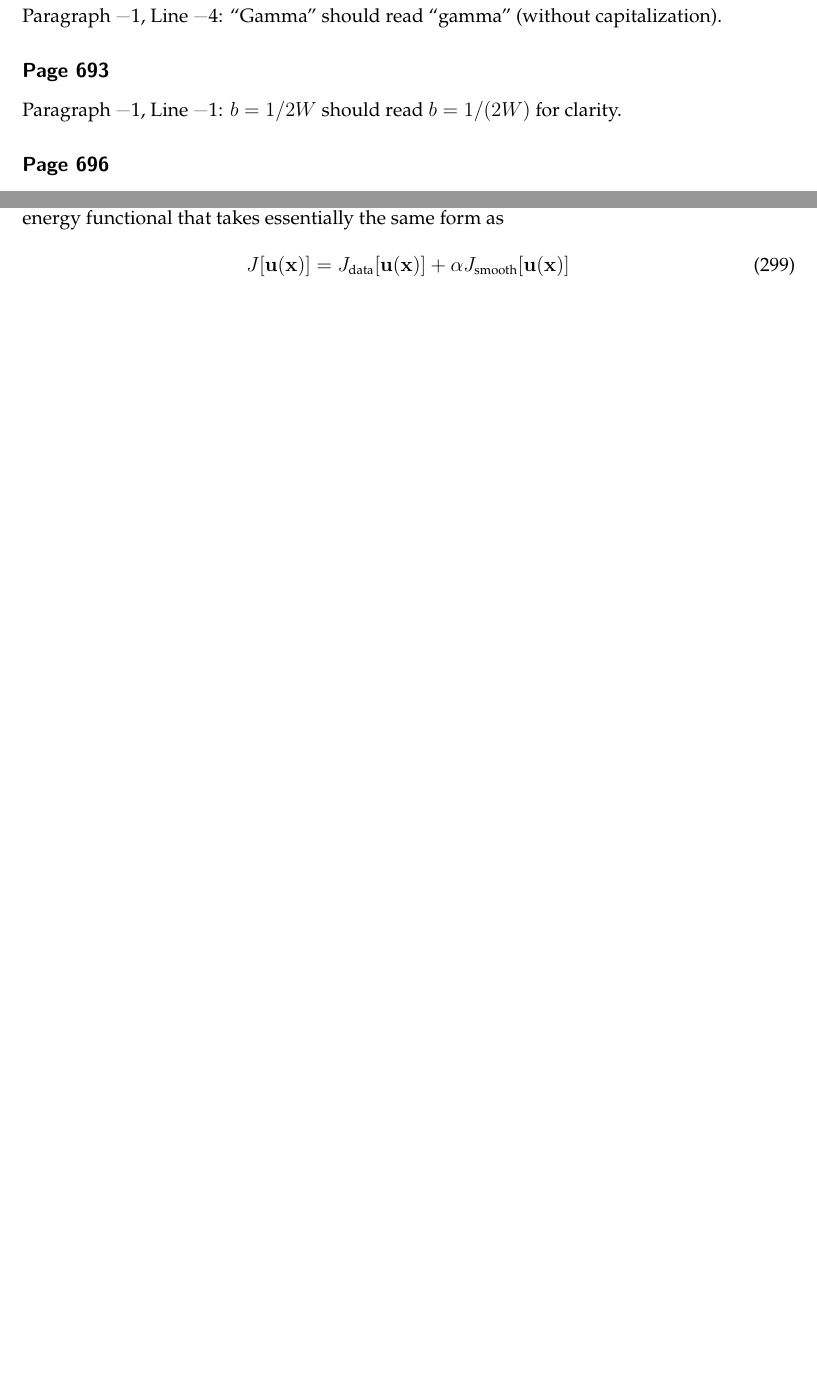
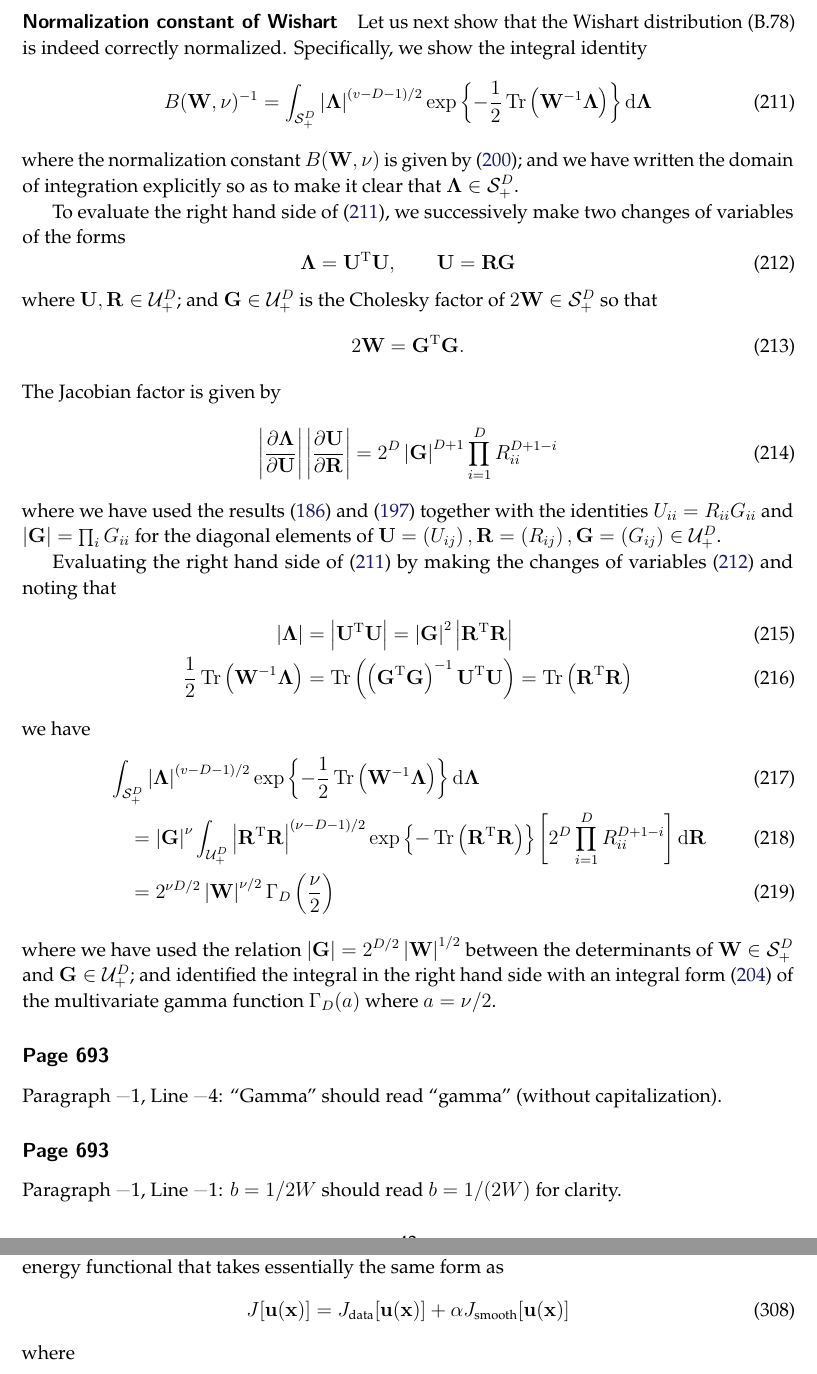
Before and after one commit to yousuketakada/prml_errata, a LaTeX document (prml_errata.tex): two parts of pages 43 and 54 of 57 before the commit and two parts of pages 43 and 55 of 57 after it, joined at a grey line, cut at the place of the change, the shorter picture padded with empty space. Compiled offline with pdfLaTeX.

Commit message:
Add: Normalization constant of Wishart

```diff
--- a/prml_errata.tex
+++ b/prml_errata.tex
@@ -3152,6 +3155,97 @@ the integral identities
 &= \frac{1}{2} \Gamma\left(a - \frac{i - 1}{2}\right) \quad \text{if $a > \frac{i - 1}{2}$} \\
 \int_{-\infty}^{\infty} \exp\left( -u^{2} \right) \mathrm{d}u &= \sqrt{\pi} .
 \end{align}
+
+\parhead{Normalization constant of Wishart}
+Let us next show that the Wishart distribution~(B.78) is indeed correctly normalized.
+Specifically, we show the integral identity
+\begin{equation}
+B(\mathbf{W}, \nu)^{-1} =
+\int_{\mathcal{S}_{+}^{D}}
+\left| \bm{\Lambda} \right|^{(v - D - 1)/2}
+\exp\left\{ -\frac{1}{2} \operatorname{Tr}\left(\mathbf{W}^{-1}\bm{\Lambda}\right) \right\}
+\mathrm{d}\bm{\Lambda}
+\label{eq:integral_identity_for_normalization_constant_of_wishart}
+\end{equation}
+where the normalization constant~$B(\mathbf{W}, \nu)$ is given by
+\eqref{eq:wishart_normalization_constant_in_terms_of_multivariate_gamma_function}; and
+we have written the domain of integration explicitly
+so as to make it clear that $\bm{\Lambda} \in \mathcal{S}_{+}^{D}$.
+
+To evaluate the right hand side of
+\eqref{eq:integral_identity_for_normalization_constant_of_wishart},
+we successively make two changes of variables of the forms
+\begin{equation}
+\bm{\Lambda} = \mathbf{U}^{\operatorname{T}}\mathbf{U}, \qquad
+\mathbf{U} = \mathbf{R} \mathbf{G}
+\label{eq:changes_of_variables_for_wishart_normalization}
+\end{equation}
+where $\mathbf{U}, \mathbf{R} \in \mathcal{U}_{+}^{D}$; and
+$\mathbf{G} \in \mathcal{U}_{+}^{D}$ is
+the Cholesky factor of $2\mathbf{W} \in \mathcal{S}_{+}^{D}$
+so that
+\begin{equation}
+2\mathbf{W} = \mathbf{G}^{\operatorname{T}}\mathbf{G} .
+\end{equation}
+The Jacobian factor is given by
+\begin{equation}
+\left| \frac{\partial\bm{\Lambda}}{\partial\mathbf{U}} \right|
+\left| \frac{\partial\mathbf{U}}{\partial\mathbf{R}} \right|
+= 2^{D} \left|\mathbf{G}\right|^{D + 1}
+\prod_{i=1}^{D} R_{ii}^{D + 1 - i}
+\end{equation}
+where we have used the results~\eqref{eq:jacobian_of_cholesky_decomposition} and
+\eqref{eq:jacobian_of_upper_triangular_matrix_right_multiplication}
+together with
+the identities~$U_{ii} = R_{ii} G_{ii}$ and $\left|\mathbf{G}\right| = \prod_{i} G_{ii}$
+for the diagonal elements of
+$\mathbf{U} = \left(U_{ij}\right),
+\mathbf{R} = \left(R_{ij}\right),
+\mathbf{G} = \left(G_{ij}\right)
+\in \mathcal{U}_{+}^{D}$.
+
+Evaluating the right hand side of
+\eqref{eq:integral_identity_for_normalization_constant_of_wishart}
+by making the changes of variables~\eqref{eq:changes_of_variables_for_wishart_normalization} and
+noting that
+\begin{align}
+\left| \bm{\Lambda} \right|
+&= \left| \mathbf{U}^{\operatorname{T}} \mathbf{U} \right|
+= \left| \mathbf{G} \right|^{2} \left| \mathbf{R}^{\operatorname{T}} \mathbf{R} \right| \\
+\frac{1}{2} \operatorname{Tr}\left( \mathbf{W}^{-1} \bm{\Lambda} \right)
+&= \operatorname{Tr}\left(
+\left(
+\mathbf{G}^{\operatorname{T}} \mathbf{G}
+\right)^{-1}
+\mathbf{U}^{\operatorname{T}} \mathbf{U}
+\right)
+= \operatorname{Tr}\left(
+\mathbf{R}^{\operatorname{T}} \mathbf{R}
+\right)
+\end{align}
+we have
+\begin{align}
+&\int_{\mathcal{S}_{+}^{D}}
+\left| \bm{\Lambda} \right|^{(v - D - 1)/2}
+\exp\left\{ -\frac{1}{2} \operatorname{Tr}\left(\mathbf{W}^{-1}\bm{\Lambda}\right) \right\}
+\mathrm{d}\bm{\Lambda} \\
+& \quad =
+\left|\mathbf{G}\right|^{\nu}
+\int_{\mathcal{U}_{+}^{D}}
+\left| \mathbf{R}^{\operatorname{T}} \mathbf{R} \right|^{(\nu - D - 1)/2}
+\exp\left\{ -\operatorname{Tr}\left( \mathbf{R}^{\operatorname{T}} \mathbf{R} \right) \right\}
+\left[ 2^{D} \prod_{i=1}^{D} R_{ii}^{D + 1 - i} \right]
+\mathrm{d}\mathbf{R} \\
+& \quad =
+2^{\nu D/2} \left| \mathbf{W} \right|^{\nu/2} \Gamma_{D}\left(\frac{\nu}{2}\right)
+\end{align}
+where we have used
+the relation~$\left|\mathbf{G}\right| = 2^{D/2} \left| \mathbf{W} \right|^{1/2}$
+between the determinants of
+$\mathbf{W} \in \mathcal{S}_{+}^{D}$ and $\mathbf{G} \in \mathcal{U}_{+}^{D}$; and
+identified the integral in the right hand side with an integral form~%
+\eqref{eq:multivariate_gamma_function_in_terms_of_integral_over_upper_triangular_matrix}
+of the multivariate gamma function~$\Gamma_D(a)$ where $a = \nu/2$.
 
 % TODO
 
```
Also changed, not shown: prml_errata.tex (5 more changed lines).
